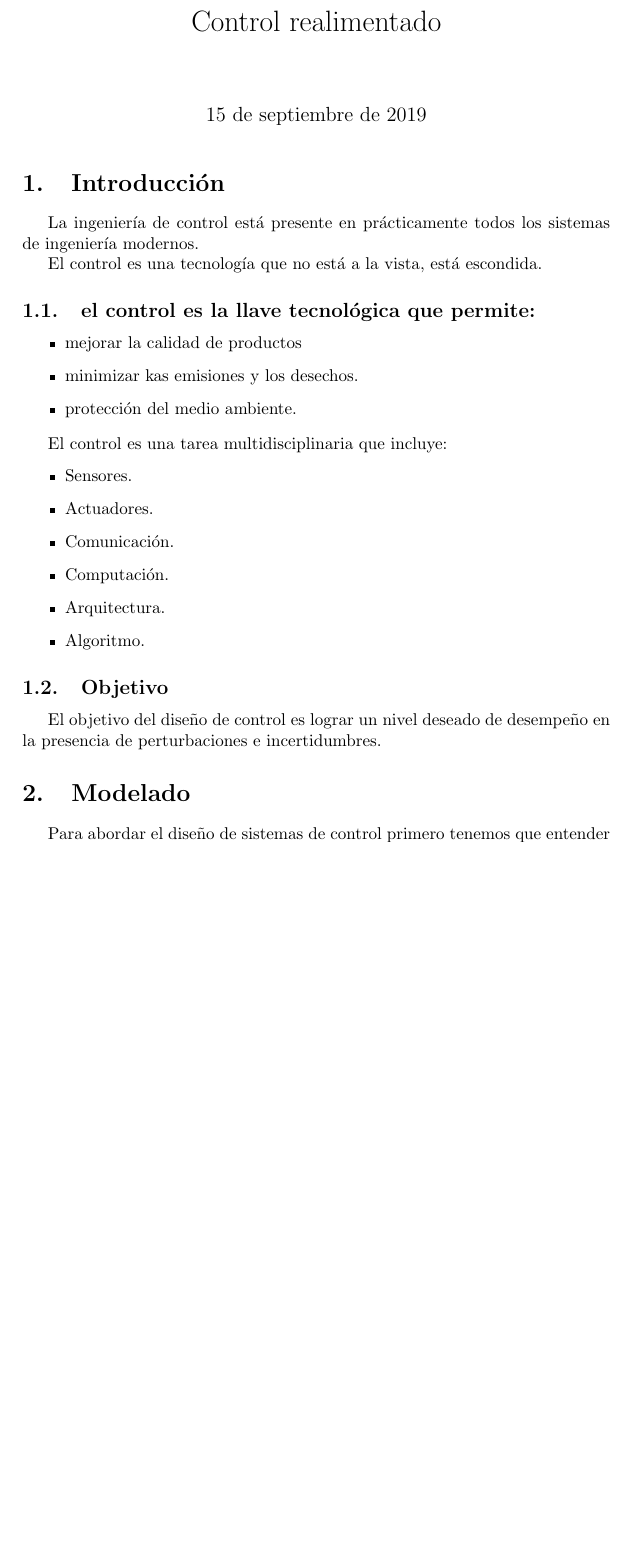
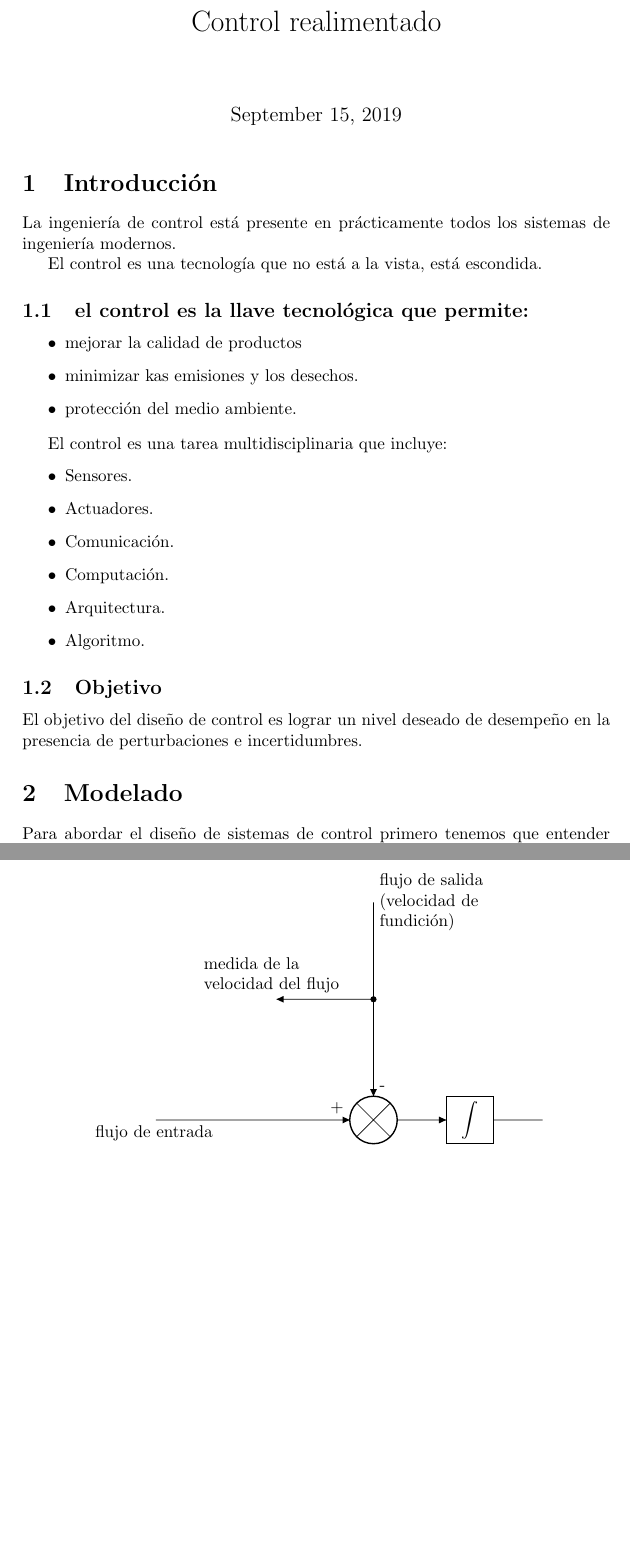
Before and after one commit to MaxPow2718r/Realimentados, a LaTeX document (Clases.tex): part of page 1 of 2 before the commit and two parts of pages 1 and 3 of 3 after it, the two joined at a grey line, cut so that both start at the same text, the shorter picture padded with empty space. Compiled offline with pdfLaTeX.

Commit message:
adding(ish) the block diagram

```diff
--- a/Clases.tex
+++ b/Clases.tex
@@ -1,7 +1,6 @@
 \documentclass[a4paper]{article}
 
 \usepackage[utf8]{inputenc}
-\usepackage[spanish]{babel}
 
 %url package
 \usepackage[pdftex,colorlinks=true, urlcolor=blue, linkcolor = black, citecolor=black]{hyperref}
@@ -34,7 +33,7 @@
 }
 %circuit diagrams packages
 \usepackage{circuitikz}
-\usetikzlibrary{arrows}
+\usetikzlibrary{shapes, arrows}
 
 \begin{document}
 \title{Control realimentado}
@@ -113,4 +112,27 @@ Donde $h_m(t)$ es la medición de $h(t)$ con ruido. En la figura 1 se muestra el
 
 Este es un modelo muy simple, pero nos presenta la esencia del problema.
 
+\tikzstyle{block} = [draw, rectangle, minimum height=3em, minimum width=6em]
+\tikzstyle{sum} = [draw, circle, node distance = 1cm]
+\tikzstyle{input} = [coordinate]
+\tikzstyle{output} = [coordinate]
+\tikzstyle{pinstyle} = [pin edge={to-,thin,black}]
+
+\begin{figure}[h!]
+\centering
+\begin{circuitikz}[american voltages]
+\draw
+(0,0) node[mixer] (m) {}
+(m.1) node[inputarrow] {} node[above left] {+}
+to[short] ++(-4,0) node[below, text width = 2.5cm] {flujo de entrada}
+(m.3) to[twoport,t = $\displaystyle \int$, >] ++(3,0)
+(m.4) node[inputarrow, rotate = 270] {} node[above right] {-} to[short, -*] ++(0,2)
+to[short] ++(0,2) node[right, text width = 2.5cm] {flujo de salida (velocidad de fundición)}
+to[short] ++(0,-2)
+to[short] ++(-2,0)
+node[inputarrow, rotate =180] {} node[above, text width = 3cm] {medida de la\\ velocidad del flujo}
+;
+\end{circuitikz}
+\end{figure}
+
 \end{document}
```
Also changed, not shown: 1 other file.
